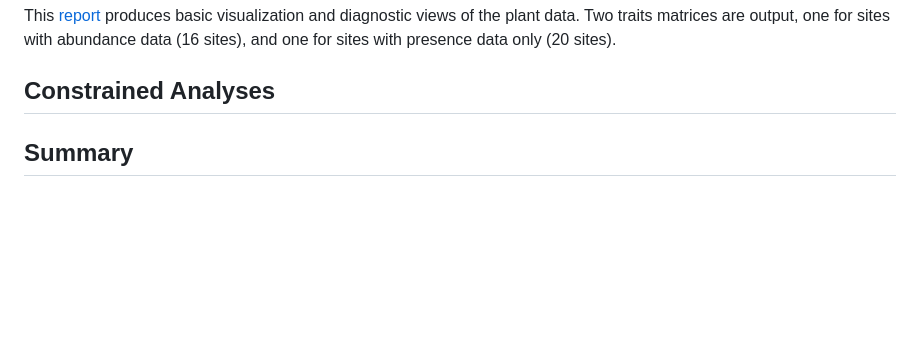
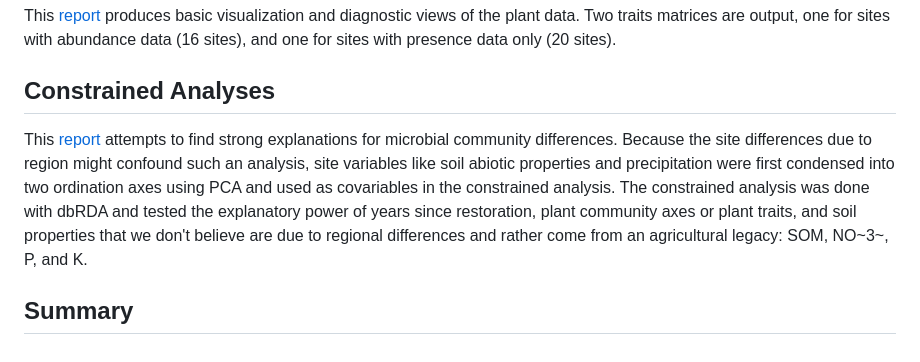
Before and after one commit to bglarkin/tallgrass_restoration_legacies, a Markdown page: README.md, the part around the change. Drawn GitHub-style; blank space fills up the shorter version.

```diff
--- a/README.md
+++ b/README.md
@@ -63,5 +63,10 @@ This [report](plant.md) produces basic visualization and diagnostic views of the
 are output, one for sites with abundance data (16 sites), and one for sites with presence data only (20 sites).
 
 ## Constrained Analyses
+This [report](tgr_constrained.md) attempts to find strong explanations for microbial community differences. Because the site differences
+due to region might confound such an analysis, site variables like soil abiotic properties and precipitation were first condensed into two ordination axes
+using PCA and used as covariables in the constrained analysis. The constrained analysis was done with dbRDA and tested the explanatory
+power of years since restoration, plant community axes or plant traits, and soil properties that we don't believe are due to
+regional differences and rather come from an agricultural legacy: SOM, NO~3~, P, and K.
 
 ## Summary
```
